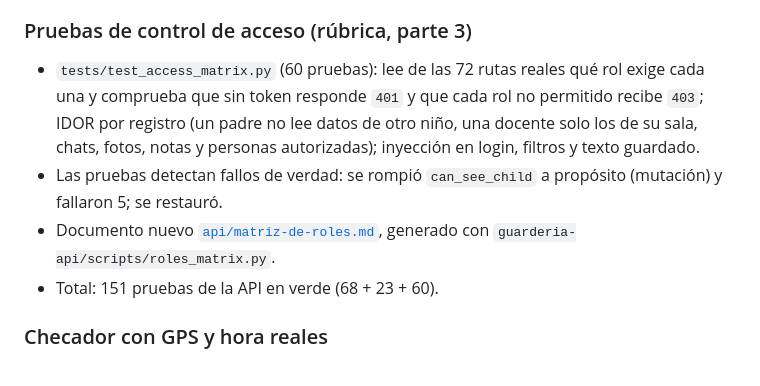
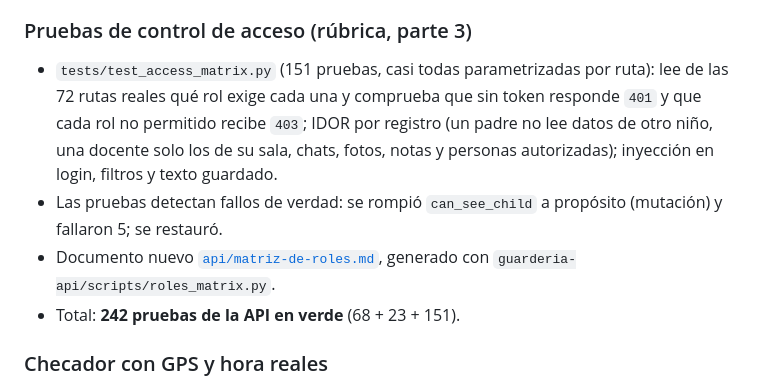
Before and after one commit to IsabelVaca/Codea_app, a Markdown page: docs/BITACORA.md, the part around the change. GitHub-like rendering.

Commit message:
docs: corrige el conteo de pruebas de la API (242)

```diff
--- a/docs/BITACORA.md
+++ b/docs/BITACORA.md
@@ -35,10 +35,10 @@ Registro cronológico de lo que se hizo, por qué y cómo se verificó. Lo nuevo
 - Trabajo delegado: la sesión `codea-app-24` redacta los documentos de la entrega en `docs/entrega/` (ética y legal, clasificación de datos, manuales, implantación, administración). Se revisan antes de hacer commit.
 
 ### Pruebas de control de acceso (rúbrica, parte 3)
-- `tests/test_access_matrix.py` (60 pruebas): lee de las 72 rutas reales qué rol exige cada una y comprueba que sin token responde `401` y que cada rol no permitido recibe `403`; IDOR por registro (un padre no lee datos de otro niño, una docente solo los de su sala, chats, fotos, notas y personas autorizadas); inyección en login, filtros y texto guardado.
+- `tests/test_access_matrix.py` (151 pruebas, casi todas parametrizadas por ruta): lee de las 72 rutas reales qué rol exige cada una y comprueba que sin token responde `401` y que cada rol no permitido recibe `403`; IDOR por registro (un padre no lee datos de otro niño, una docente solo los de su sala, chats, fotos, notas y personas autorizadas); inyección en login, filtros y texto guardado.
 - Las pruebas detectan fallos de verdad: se rompió `can_see_child` a propósito (mutación) y fallaron 5; se restauró.
 - Documento nuevo [`api/matriz-de-roles.md`](api/matriz-de-roles.md), generado con `guarderia-api/scripts/roles_matrix.py`.
-- Total: 151 pruebas de la API en verde (68 + 23 + 60).
+- Total: **242 pruebas de la API en verde** (68 + 23 + 151).
 
 ### Checador con GPS y hora reales
 - Antes: prototipo con datos fijos y `registrar()` mandaba siempre las coordenadas del centro (el servidor nunca rechazaba por distancia).
```
Also changed, not shown: 1 other file.
